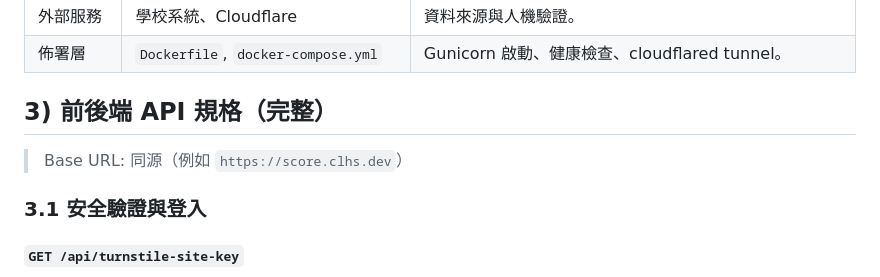
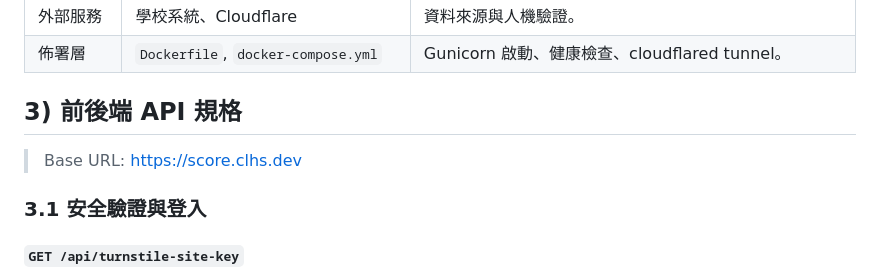
Before and after one commit to alvin000009238/grades, a Markdown page: docs/ARCHITECTURE.md, the part around the change. Drawn GitHub-style.

Commit message:
Revise API specs and correct base URL format
Update API specification section and base URL.

```diff
--- a/docs/ARCHITECTURE.md
+++ b/docs/ARCHITECTURE.md
@@ -47,9 +47,9 @@ flowchart TD
 | 外部服務 | 學校系統、Cloudflare | 資料來源與人機驗證。 |
 | 佈署層 | `Dockerfile`, `docker-compose.yml` | Gunicorn 啟動、健康檢查、cloudflared tunnel。 |
 
-## 3) 前後端 API 規格（完整）
+## 3) 前後端 API 規格
 
-> Base URL: 同源（例如 `https://score.clhs.dev`）
+> Base URL: https://score.clhs.dev
 
 ### 3.1 安全驗證與登入
 
```
